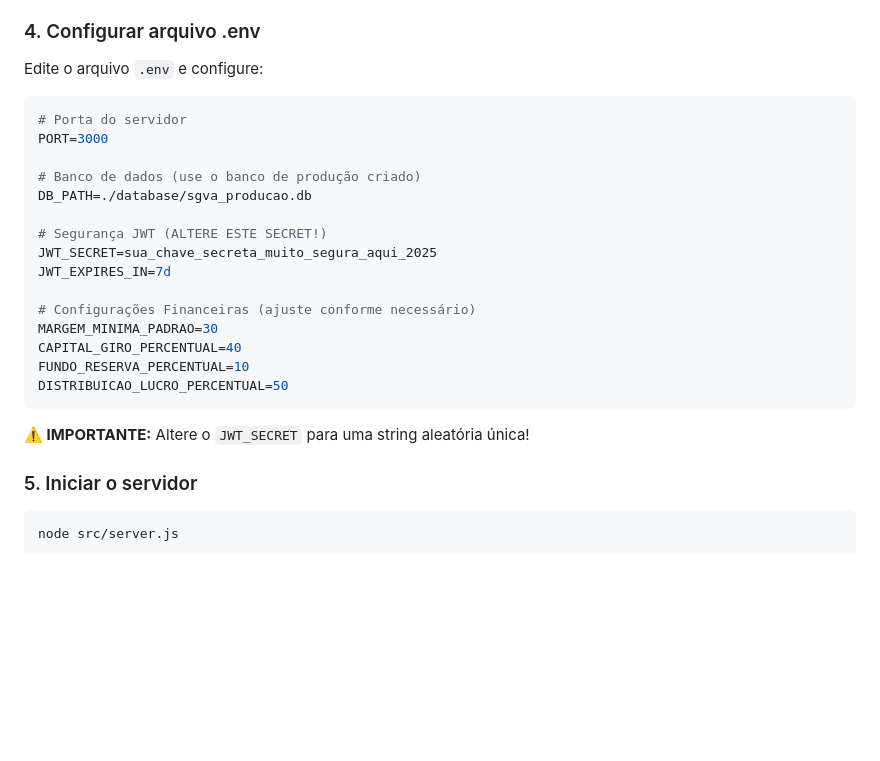
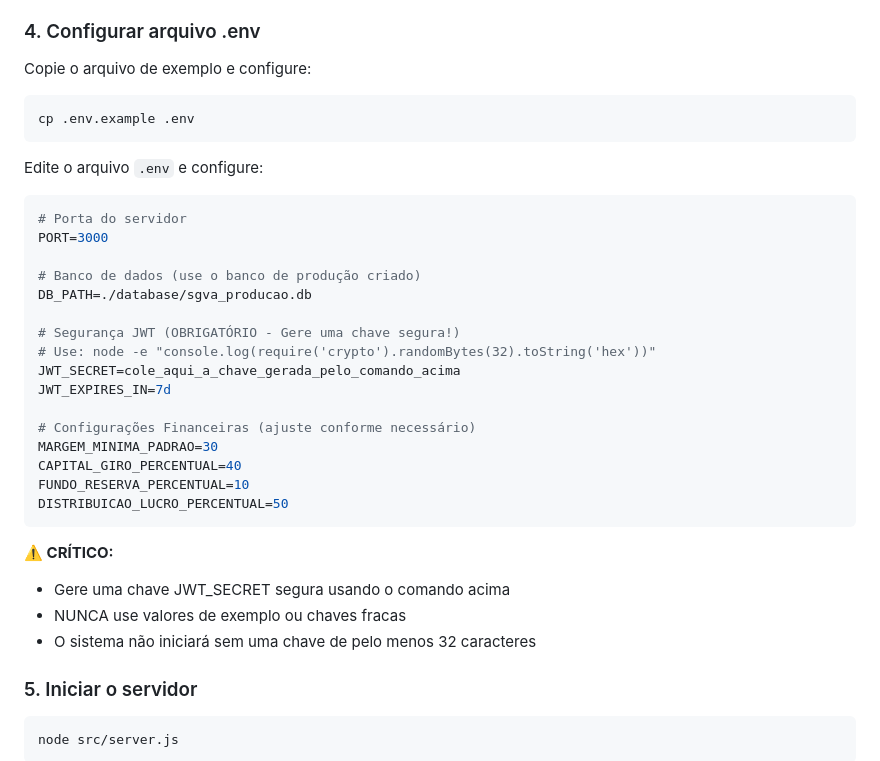
Before and after one commit to sup2gui49/sgva-node, a Markdown page: INSTALACAO_CLIENTE.md, the part around the change. Rendered like a GitHub page; blank space fills up the shorter version.

````diff
--- a/INSTALACAO_CLIENTE.md
+++ b/INSTALACAO_CLIENTE.md
@@ -33,6 +33,11 @@ Este script irá:
 - ✅ Criar usuário administrador inicial
 
 ### 4. Configurar arquivo .env
+Copie o arquivo de exemplo e configure:
+```bash
+cp .env.example .env
+```
+
 Edite o arquivo `.env` e configure:
 
 ```env
@@ -42,8 +47,9 @@ PORT=3000
 # Banco de dados (use o banco de produção criado)
 DB_PATH=./database/sgva_producao.db
 
-# Segurança JWT (ALTERE ESTE SECRET!)
-JWT_SECRET=sua_chave_secreta_muito_segura_aqui_2025
+# Segurança JWT (OBRIGATÓRIO - Gere uma chave segura!)
+# Use: node -e "console.log(require('crypto').randomBytes(32).toString('hex'))"
+JWT_SECRET=cole_aqui_a_chave_gerada_pelo_comando_acima
 JWT_EXPIRES_IN=7d
 
 # Configurações Financeiras (ajuste conforme necessário)
@@ -53,7 +59,10 @@ FUNDO_RESERVA_PERCENTUAL=10
 DISTRIBUICAO_LUCRO_PERCENTUAL=50
 ```
 
-**⚠️ IMPORTANTE:** Altere o `JWT_SECRET` para uma string aleatória única!
+**⚠️ CRÍTICO:**
+- Gere uma chave JWT_SECRET segura usando o comando acima
+- NUNCA use valores de exemplo ou chaves fracas
+- O sistema não iniciará sem uma chave de pelo menos 32 caracteres
 
 ### 5. Iniciar o servidor
 ```bash
````
Also changed, not shown: PREPARAR_PARA_CLIENTE.md (+7 -5 lines), README.md (+4 -0 lines).
